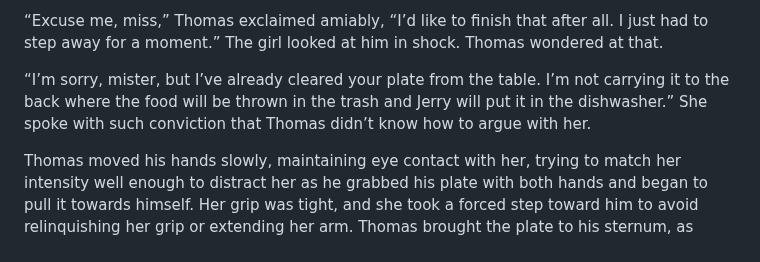
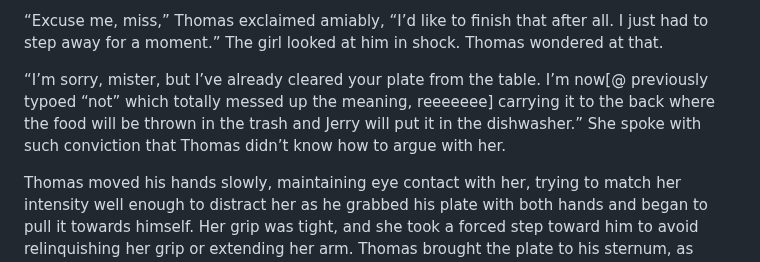
Before and after one commit to johnhyde/island, a Markdown page: 02 one fine day.md, the part around the change. Drawn GitHub-style.

Commit message:
fixed typo and added annotation

```diff
--- a/02 one fine day.md
+++ b/02 one fine day.md
@@ -130,7 +130,7 @@ Thomas was so used to following his intuition in strange, unpredictable directio
 
 “Excuse me, miss,” Thomas exclaimed amiably, “I’d like to finish that after all. I just had to step away for a moment.” The girl looked at him in shock. Thomas wondered at that.
 
-“I’m sorry, mister, but I’ve already cleared your plate from the table. I’m not carrying it to the back where the food will be thrown in the trash and Jerry will put it in the dishwasher.” She spoke with such conviction that Thomas didn’t know how to argue with her.
+“I’m sorry, mister, but I’ve already cleared your plate from the table. I’m now[@ previously typoed “not” which totally messed up the meaning, reeeeeee] carrying it to the back where the food will be thrown in the trash and Jerry will put it in the dishwasher.” She spoke with such conviction that Thomas didn’t know how to argue with her.
 
 Thomas moved his hands slowly, maintaining eye contact with her, trying to match her intensity well enough to distract her as he grabbed his plate with both hands and began to pull it towards himself. Her grip was tight, and she took a forced step toward him to avoid relinquishing her grip or extending her arm. Thomas brought the plate to his sternum, as caught up in her gaze as he’d hoped she’d be in his.
 
```
